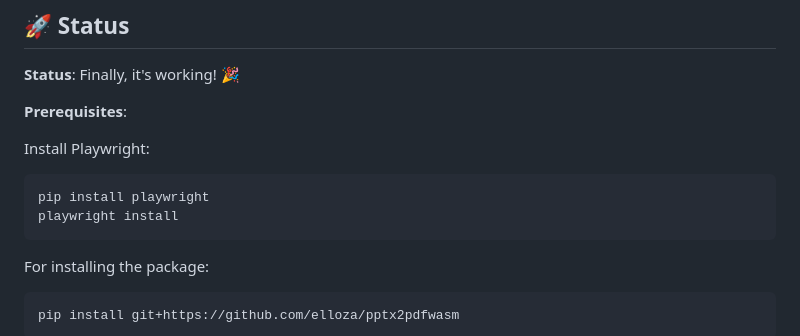
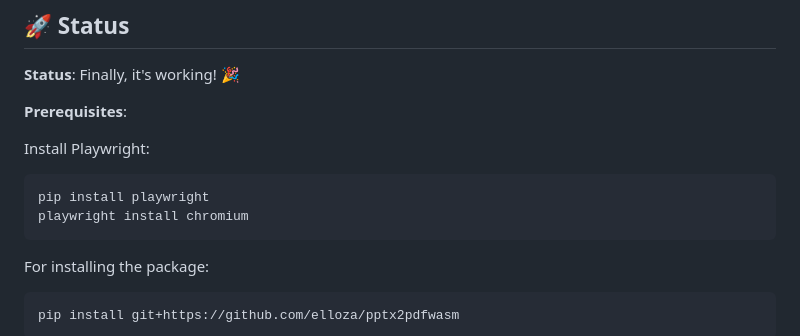
Before and after one commit to elloza/pptx2pdfwasm, a Markdown page: README.md, the part around the change. GitHub-like rendering.

Commit message:
Update README to specify installation of Chromium for Playwright

````diff
--- a/README.md
+++ b/README.md
@@ -40,7 +40,7 @@ Install Playwright:
 
 ```bash
 pip install playwright
-playwright install
+playwright install chromium
 ```
 
 For installing the package:
````
